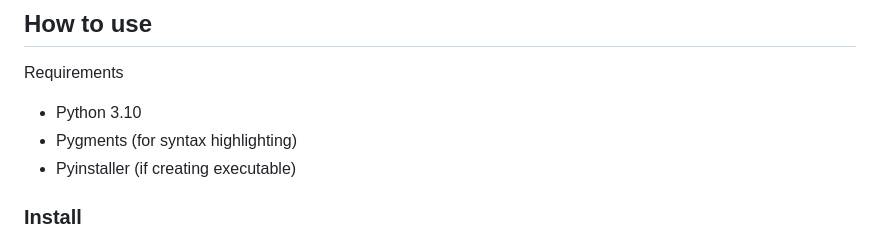
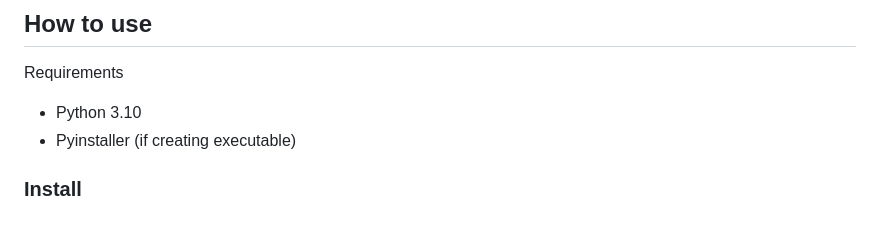
Before and after one commit to aditya-azad/simple-ssg, a Markdown page: README.md, the part around the change. Drawn GitHub-style.

```diff
--- a/README.md
+++ b/README.md
@@ -90,7 +90,6 @@ Only spported in `ipynb`. If this string is present anywhere in a code cell, the
 
 Requirements
 - Python 3.10
-- Pygments (for syntax highlighting)
 - Pyinstaller (if creating executable)
 
 ### Install
```
